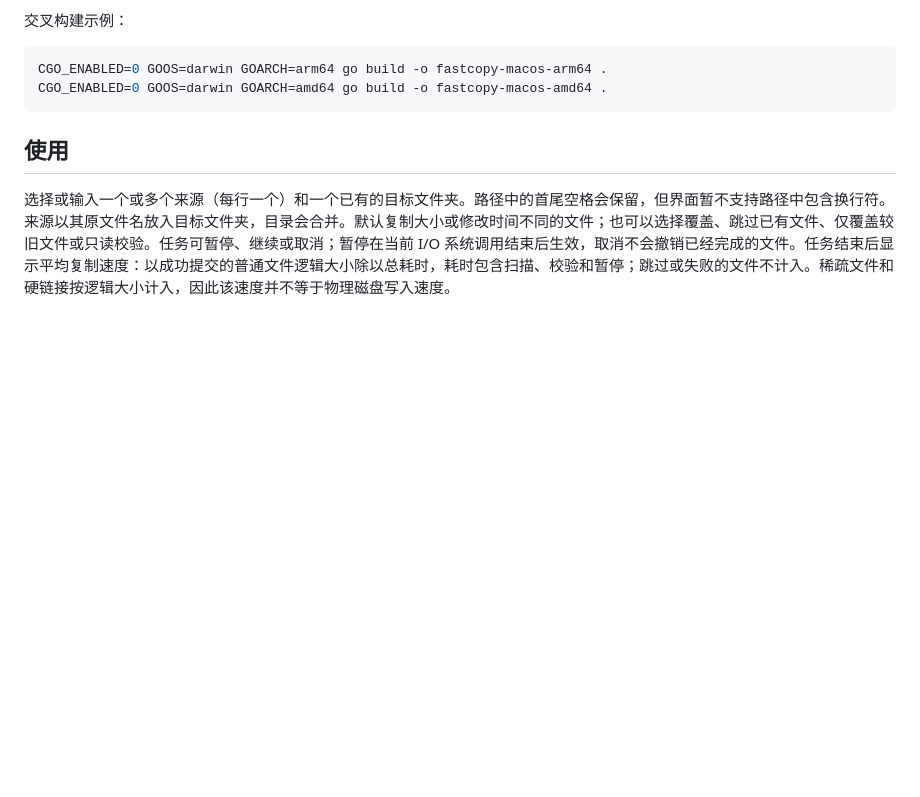
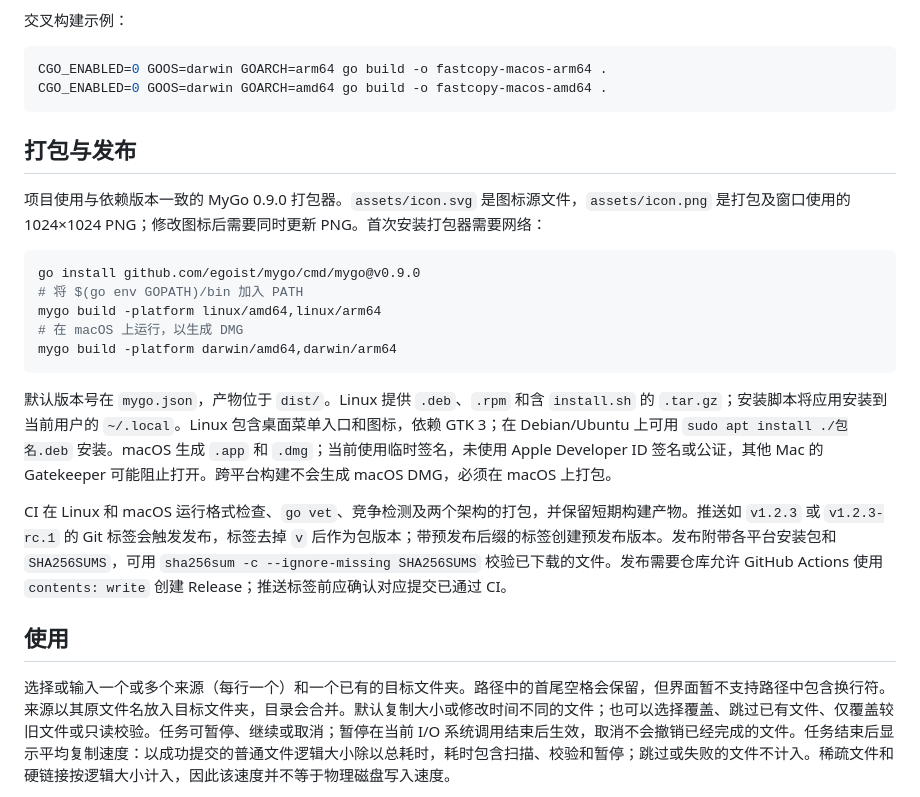
Before and after one commit to ruanimal/fast-copy-go, a Markdown page: README.md, the part around the change. GitHub-like rendering; blank space fills up the shorter version.

Commit message:
Add application icon and release workflows

````diff
--- a/README.md
+++ b/README.md
@@ -20,6 +20,22 @@ Linux 使用 mygo 无边框窗口及应用绘制的标题栏，提供拖动、
 CGO_ENABLED=0 GOOS=darwin GOARCH=arm64 go build -o fastcopy-macos-arm64 .
 CGO_ENABLED=0 GOOS=darwin GOARCH=amd64 go build -o fastcopy-macos-amd64 .
 ```
+
+## 打包与发布
+
+项目使用与依赖版本一致的 MyGo 0.9.0 打包器。`assets/icon.svg` 是图标源文件，`assets/icon.png` 是打包及窗口使用的 1024×1024 PNG；修改图标后需要同时更新 PNG。首次安装打包器需要网络：
+
+```sh
+go install github.com/egoist/mygo/cmd/mygo@v0.9.0
+# 将 $(go env GOPATH)/bin 加入 PATH
+mygo build -platform linux/amd64,linux/arm64
+# 在 macOS 上运行，以生成 DMG
+mygo build -platform darwin/amd64,darwin/arm64
+```
+
+默认版本号在 `mygo.json`，产物位于 `dist/`。Linux 提供 `.deb`、`.rpm` 和含 `install.sh` 的 `.tar.gz`；安装脚本将应用安装到当前用户的 `~/.local`。Linux 包含桌面菜单入口和图标，依赖 GTK 3；在 Debian/Ubuntu 上可用 `sudo apt install ./包名.deb` 安装。macOS 生成 `.app` 和 `.dmg`；当前使用临时签名，未使用 Apple Developer ID 签名或公证，其他 Mac 的 Gatekeeper 可能阻止打开。跨平台构建不会生成 macOS DMG，必须在 macOS 上打包。
+
+CI 在 Linux 和 macOS 运行格式检查、`go vet`、竞争检测及两个架构的打包，并保留短期构建产物。推送如 `v1.2.3` 或 `v1.2.3-rc.1` 的 Git 标签会触发发布，标签去掉 `v` 后作为包版本；带预发布后缀的标签创建预发布版本。发布附带各平台安装包和 `SHA256SUMS`，可用 `sha256sum -c --ignore-missing SHA256SUMS` 校验已下载的文件。发布需要仓库允许 GitHub Actions 使用 `contents: write` 创建 Release；推送标签前应确认对应提交已通过 CI。
 
 ## 使用
 
````
Also changed, not shown: assets/icon.png (added), 7 other files.
